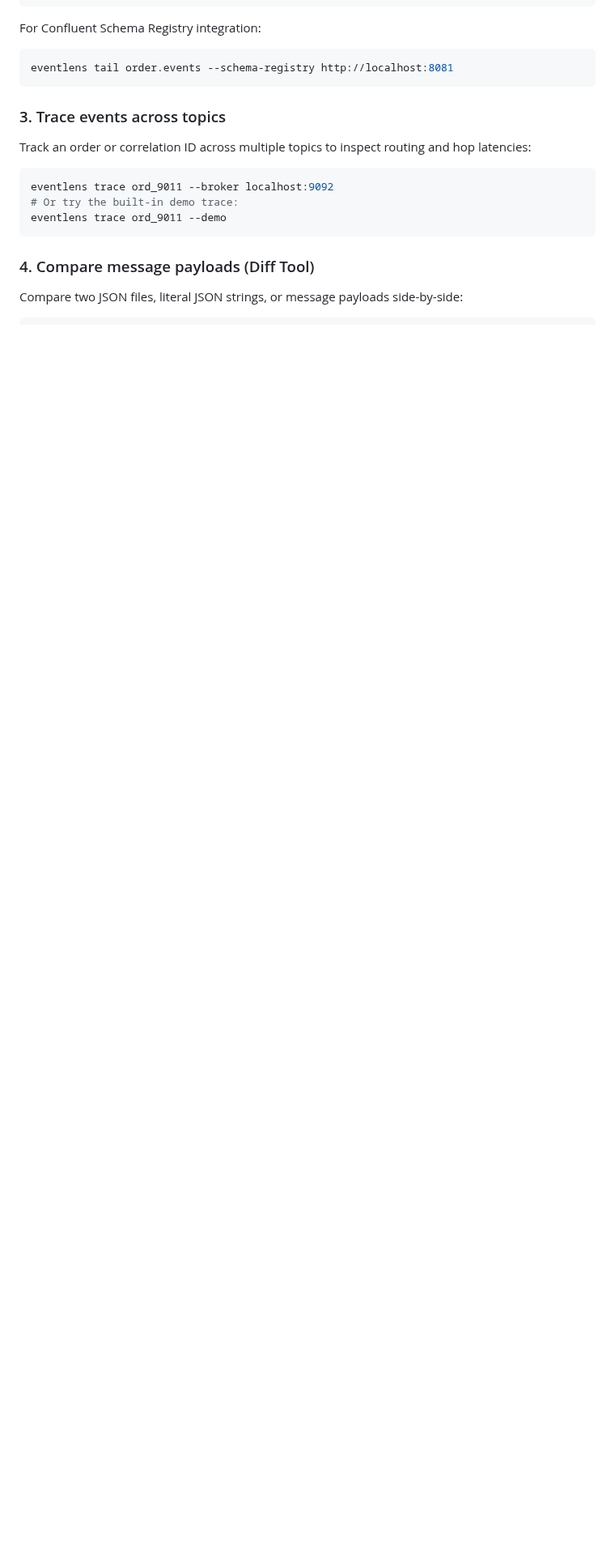
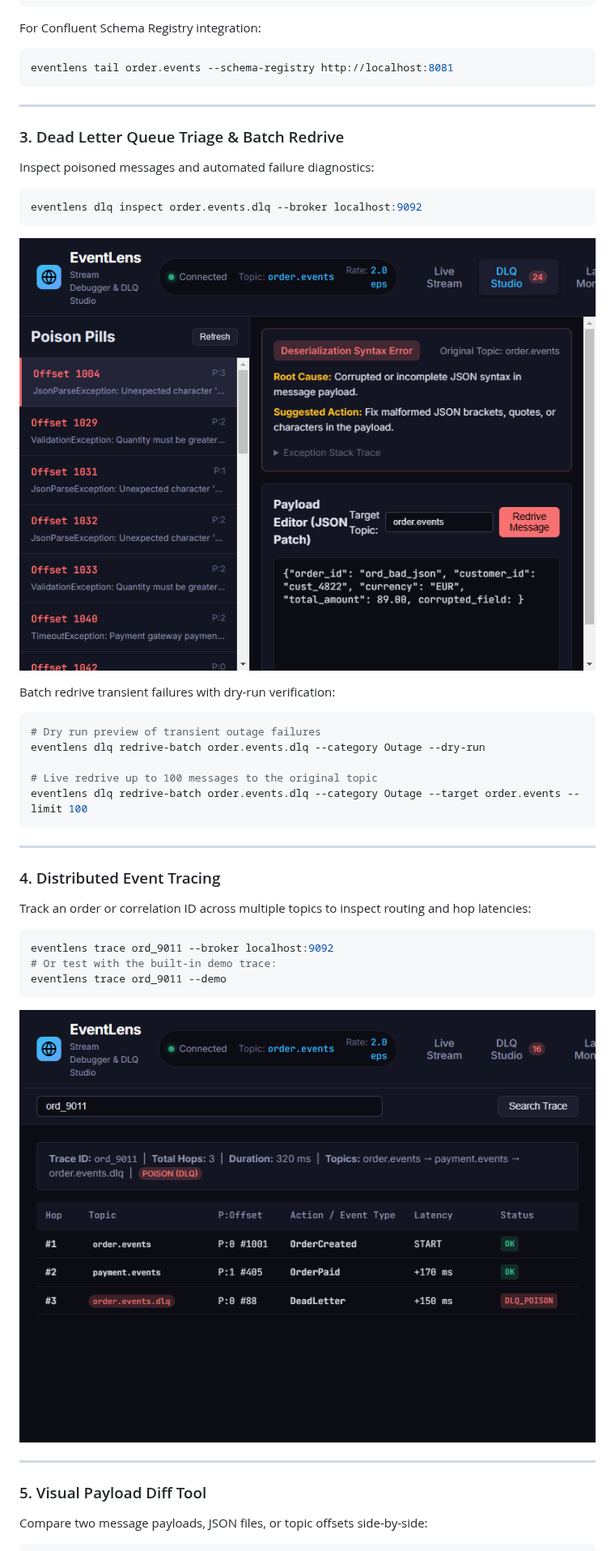
Before and after one commit to alexandrmotologa/eventlens, a Markdown page: README.md, the part around one of its changes. Shown at 81% size. GitHub-like rendering; pictures changed too: docs/images/web-dlq-studio.png (added), docs/images/web-event-trace.png (added); blank space fills up the shorter version.

````diff
--- a/README.md
+++ b/README.md
@@ -74,18 +95,50 @@ For Confluent Schema Registry integration:
 eventlens tail order.events --schema-registry http://localhost:8081
 ```
 
-### 3. Trace events across topics
+---
+
+### 3. Dead Letter Queue Triage & Batch Redrive
+
+Inspect poisoned messages and automated failure diagnostics:
+
+```bash
+eventlens dlq inspect order.events.dlq --broker localhost:9092
+```
+
+<p align="center">
+  <img src="docs/images/web-dlq-studio.png" alt="EventLens DLQ Studio" width="850" style="border-radius: 12px; box-shadow: 0 8px 24px rgba(0,0,0,0.5);" />
+</p>
+
+Batch redrive transient failures with dry-run verification:
+
+```bash
+# Dry run preview of transient outage failures
+eventlens dlq redrive-batch order.events.dlq --category Outage --dry-run
+
+# Live redrive up to 100 messages to the original topic
+eventlens dlq redrive-batch order.events.dlq --category Outage --target order.events --limit 100
+```
+
+---
+
+### 4. Distributed Event Tracing
 
 Track an order or correlation ID across multiple topics to inspect routing and hop latencies:
 
 ```bash
 eventlens trace ord_9011 --broker localhost:9092
-# Or try the built-in demo trace:
+# Or test with the built-in demo trace:
 eventlens trace ord_9011 --demo
 ```
 
-### 4. Compare message payloads (Diff Tool)
+<p align="center">
+  <img src="docs/images/web-event-trace.png" alt="EventLens Distributed Event Trace" width="850" style="border-radius: 12px; box-shadow: 0 8px 24px rgba(0,0,0,0.5);" />
+</p>
 
-Compare two JSON files, literal JSON strings, or message payloads side-by-side:
+---
+
+### 5. Visual Payload Diff Tool
+
+Compare two message payloads, JSON files, or topic offsets side-by-side:
 
 ```bash
````
Also changed, not shown: other parts of README.md (+75 -45 lines), docs/images/web-diff-tool.png (added), docs/images/web-lag-monitor.png (added), docs/images/web-live-stream.png (added), 3 other files.
